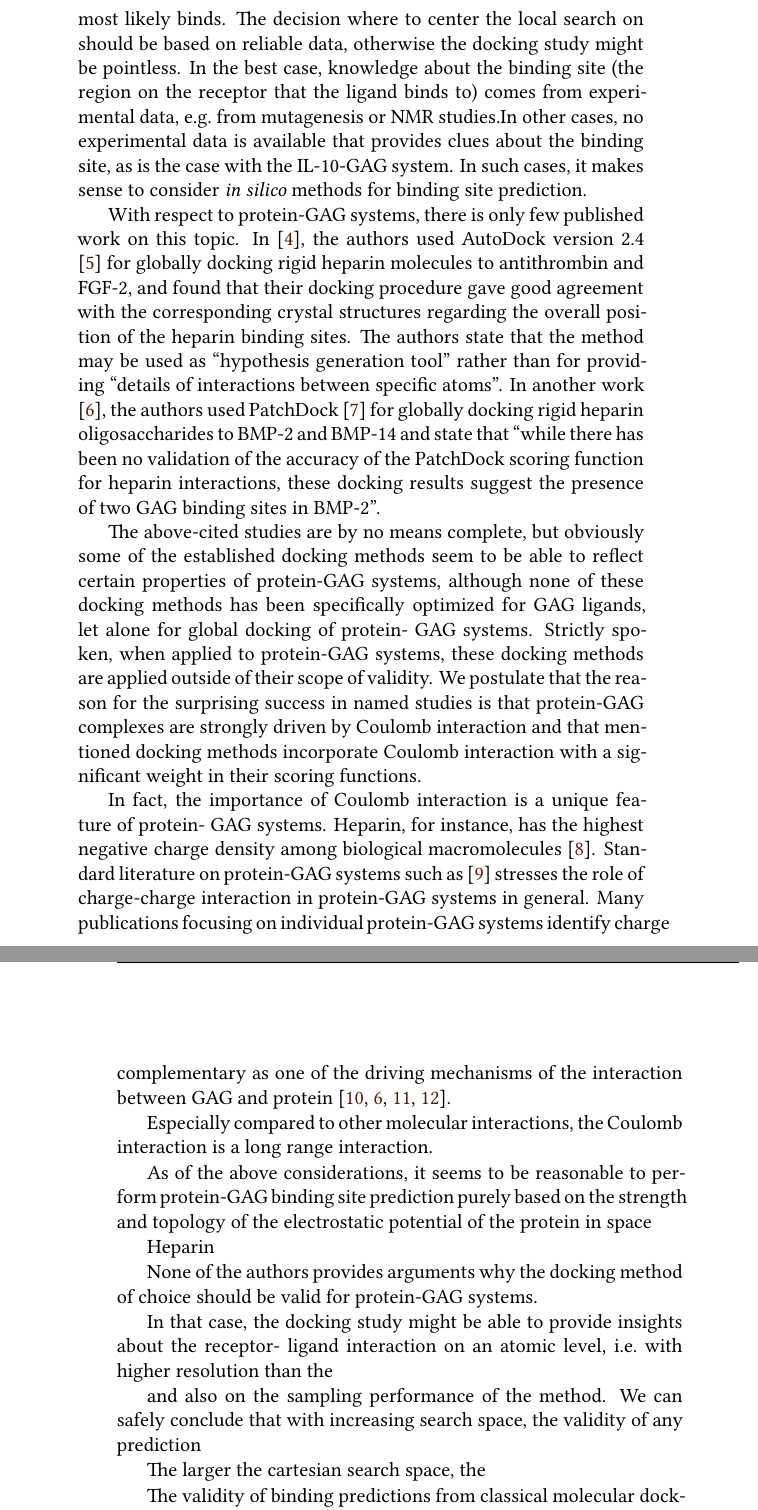
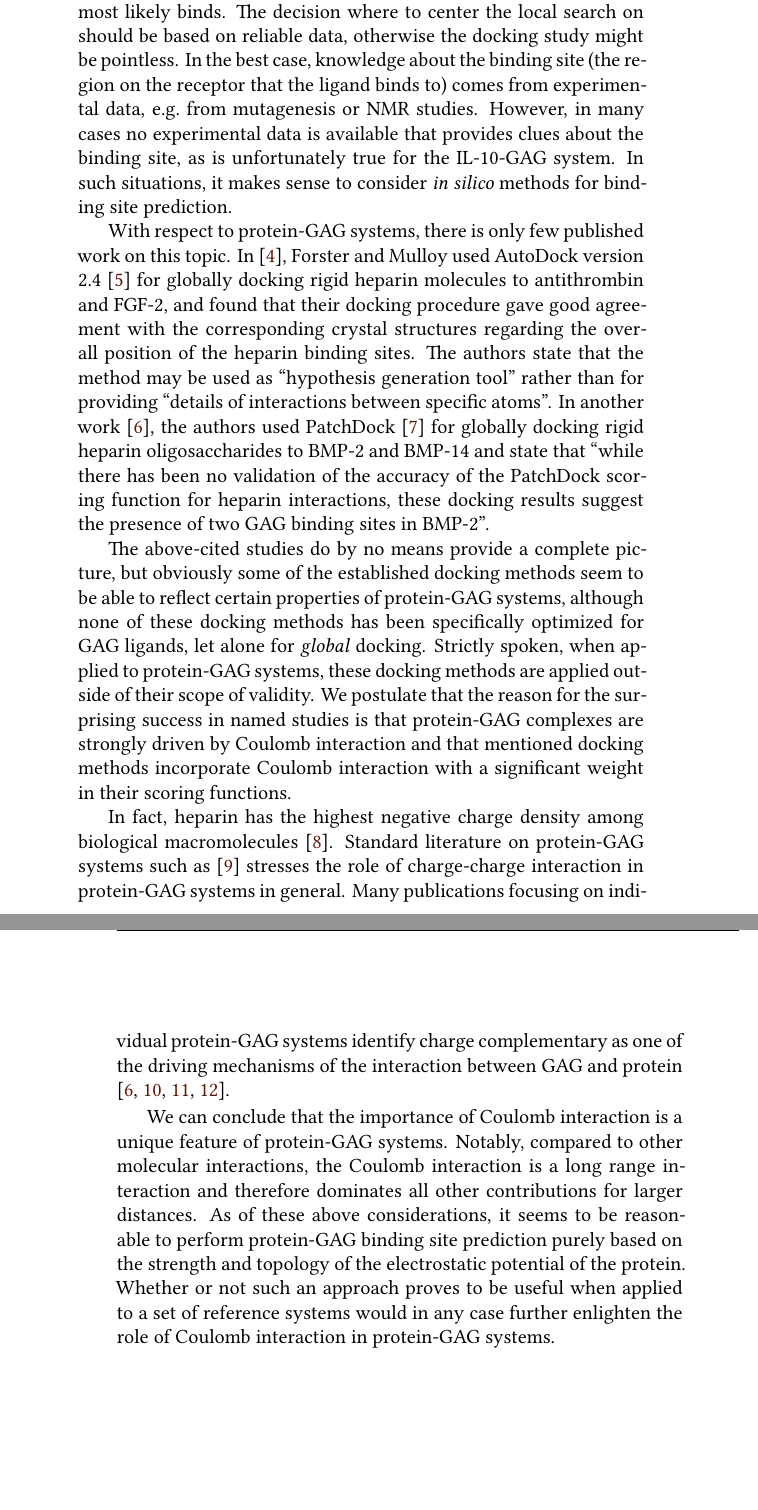
Before and after one commit to jgehrcke/phd-thesis, a LaTeX thesis (latexproject/main.tex, which reads latexproject/04_protein_gag_binding_site_prediction.tex): two parts of pages 18 and 19 of 111, joined at a grey line, cut so that both start at the same text, the shorter picture padded with empty space. Compiled offline with XeLaTeX.

Commit message:
bspred: work on motivation text.

```diff
--- a/latexproject/04_protein_gag_binding_site_prediction.tex
+++ b/latexproject/04_protein_gag_binding_site_prediction.tex
@@ -23,14 +23,14 @@ likely binds. The decision where to center the local search on should be based
 on reliable data, otherwise the docking study might be pointless. In the best
 case, knowledge about the binding site (the region on the receptor that the
 ligand binds to) comes from experimental data, e.g.\ from mutagenesis or NMR
-studies.In other cases, no experimental data is available that provides clues
-about the binding site, as is the case with the IL-10-GAG system. In such cases,
-it makes sense to consider \textit{in silico} methods for binding site
-prediction.
+studies. However, in many cases no experimental data is available that provides
+clues about the binding site, as is unfortunately true for the IL-10-GAG system.
+In such situations, it makes sense to consider \textit{in silico} methods for
+binding site prediction.
 
 With respect to protein-GAG systems, there is only few published work on this
-topic. In \cite{hp_binding_sites_mulloy_2006}, the authors used AutoDock version
-2.4 \cite{autodock24} for globally docking rigid heparin molecules to
+topic. In \cite{hp_binding_sites_mulloy_2006}, Forster and Mulloy used AutoDock
+version 2.4 \cite{autodock24} for globally docking rigid heparin molecules to
 antithrombin and FGF-2, and found that their docking procedure gave good
 agreement with the corresponding crystal structures regarding the overall
 position of the heparin binding sites. The authors state that the method may be
@@ -42,57 +42,52 @@ BMP-2 and BMP-14 and state that \enquote{while there has been no validation of
 the accuracy of the PatchDock scoring function for heparin interactions, these
 docking results suggest the presence of two GAG binding sites in BMP-2}.
 
-The above-cited studies are by no means complete, but obviously some of the
-established docking methods seem to be able to reflect certain properties of
-protein-GAG systems, although none of these docking methods has been
-specifically optimized for GAG ligands, let alone for global docking of protein-
-GAG systems. Strictly spoken, when applied to protein-GAG systems, these docking
+The above-cited studies do by no means provide a complete picture, but obviously
+some of the established docking methods seem to be able to reflect certain
+properties of protein-GAG systems, although none of these docking methods has
+been specifically optimized for GAG ligands, let alone for \textit{global}
+docking. Strictly spoken, when applied to protein-GAG systems, these docking
 methods are applied outside of their scope of validity. We postulate that the
 reason for the surprising success in named studies is that protein-GAG complexes
 are strongly driven by Coulomb interaction and that mentioned docking methods
 incorporate Coulomb interaction with a significant weight in their scoring
 functions.
 
-In fact, the importance of Coulomb interaction is a unique feature of protein-
-GAG systems. Heparin, for instance, has the highest negative charge density
-among biological macromolecules \cite{capila_linhardt_hep_prot_2002}. Standard
-literature on protein-GAG systems such as
+In fact, heparin has the highest negative charge density among biological
+macromolecules \cite{capila_linhardt_hep_prot_2002}. Standard literature on
+protein-GAG systems such as
 \cite{essentials_glycobiology_gags_2009} stresses the role of charge-charge
 interaction in protein-GAG systems in general. Many publications focusing on
 individual protein-GAG systems identify charge complementary as one of the
 driving mechanisms of the interaction between GAG and protein
-\cite{faham_heparin_1996,gandhi_bmp_heparin_binding_sites_2012,%
+\cite{gandhi_bmp_heparin_binding_sites_2012,faham_heparin_1996,%
 pichert_characterization_2012,rogers_gag_prot_prot_2011}.
 
+%dominates all other contributions and therefore a heterogeneously charged
+%protein is able to \enquote{catch} GAG ligands.
 
-Especially compared to other molecular interactions, the Coulomb interaction is
-a long range interaction.
+We can conclude that the importance of Coulomb interaction is a unique feature
+of protein-GAG systems. Notably, compared to other molecular interactions, the
+Coulomb interaction is a long range interaction and therefore dominates all
+other contributions for larger distances. As of these above considerations, it
+seems to be reasonable to perform protein-GAG binding site prediction purely
+based on the strength and topology of the electrostatic potential of the
+protein. Whether or not such an approach proves to be useful when applied to a
+set of reference systems would in any case further enlighten the role of
+Coulomb interaction in protein-GAG systems.
 
-As of the above considerations, it seems to be reasonable to perform protein-GAG
-binding site prediction purely based on the strength and topology of the
-electrostatic potential of the protein in space
+%None of the authors provides arguments why the docking method of choice should
+%be valid for protein-GAG systems.
+%
+% In that case,
+%the docking study might be able to provide insights about the receptor- ligand
+%interaction on an atomic level, i.e.\ with higher resolution than the
+% and
+%also on the sampling performance of the method. We can safely conclude that with
+%increasing search space, the validity of any prediction
 
- Heparin
+%The larger the cartesian search space, the
+%
+%The validity of binding predictions from classical molecular docking approaches
+%increases with
 
-
-
-
-
-None of the authors provides arguments why the docking method of choice should
-be valid for protein-GAG systems.
-
-
-
- In that case,
-the docking study might be able to provide insights about the receptor- ligand
-interaction on an atomic level, i.e.\ with higher resolution than the
-
-
-
- and
-also on the sampling performance of the method. We can safely conclude that with
-increasing search space, the validity of any prediction
-
-The larger the cartesian search space, the
-
-The validity of binding predictions from classical molecular docking approaches
```
Also changed, not shown: latexproject/04_protein_gag_binding_site_prediction.tex (15 more changed lines).
